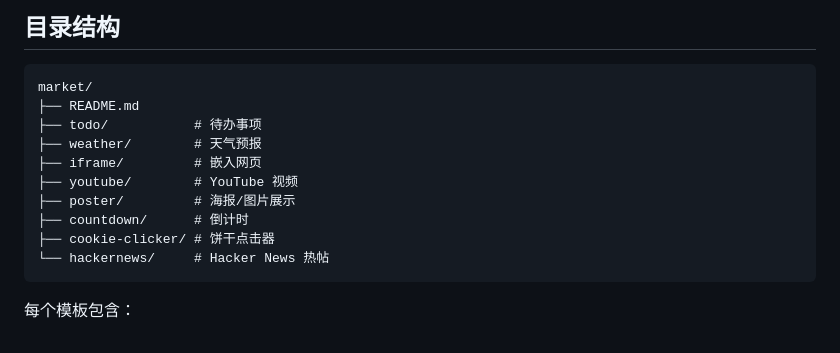
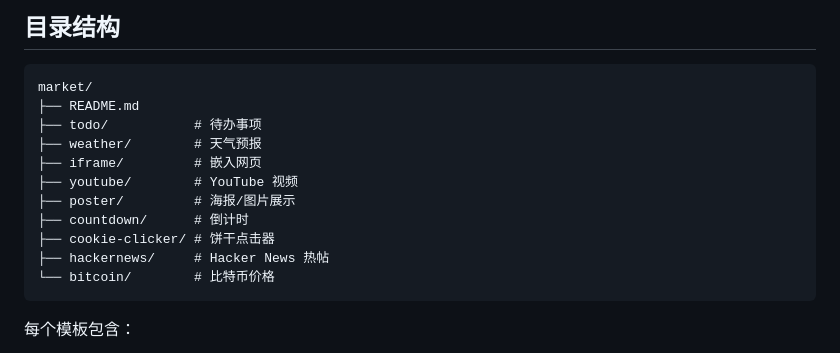
Before and after one commit to CallMeMhz/hypane, a Markdown page: market/README.md, the part around the change. Drawn GitHub-style.

Commit message:
feat: add Bitcoin price panel to market
Real-time BTC/USDT from Binance API with 24h sparkline,
high/low, volume. Refreshes every minute.

````diff
--- a/market/README.md
+++ b/market/README.md
@@ -21,7 +21,8 @@ market/
 ├── poster/         # 海报/图片展示
 ├── countdown/      # 倒计时
 ├── cookie-clicker/ # 饼干点击器
-└── hackernews/     # Hacker News 热帖
+├── hackernews/     # Hacker News 热帖
+└── bitcoin/        # 比特币价格
 ```
 
 每个模板包含：
````
Also changed, not shown: screenshots/dashboard.jpg, 3 other files.
